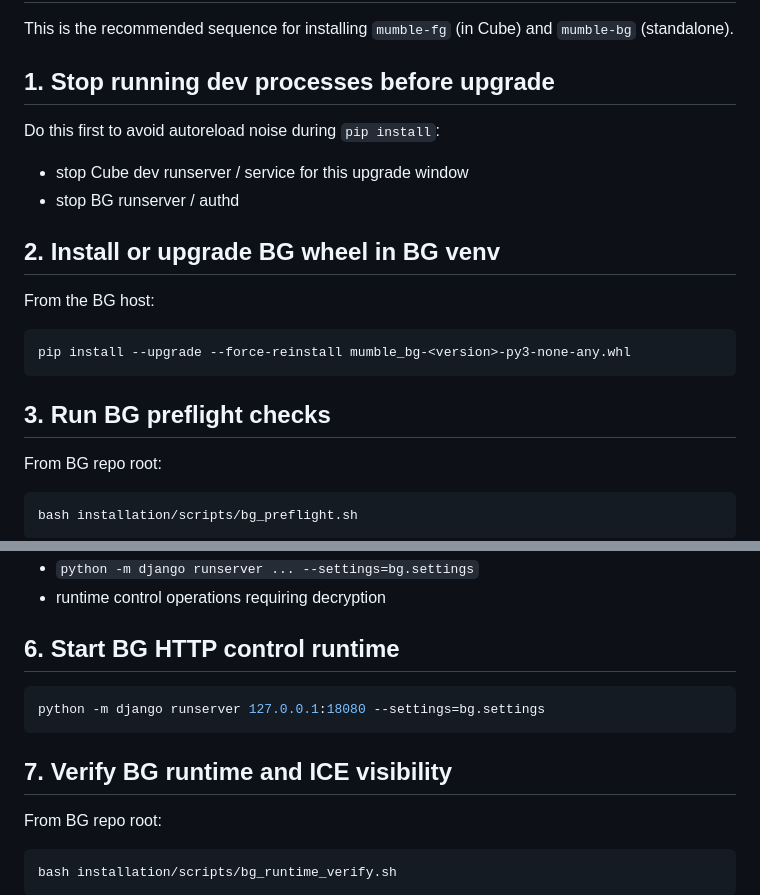
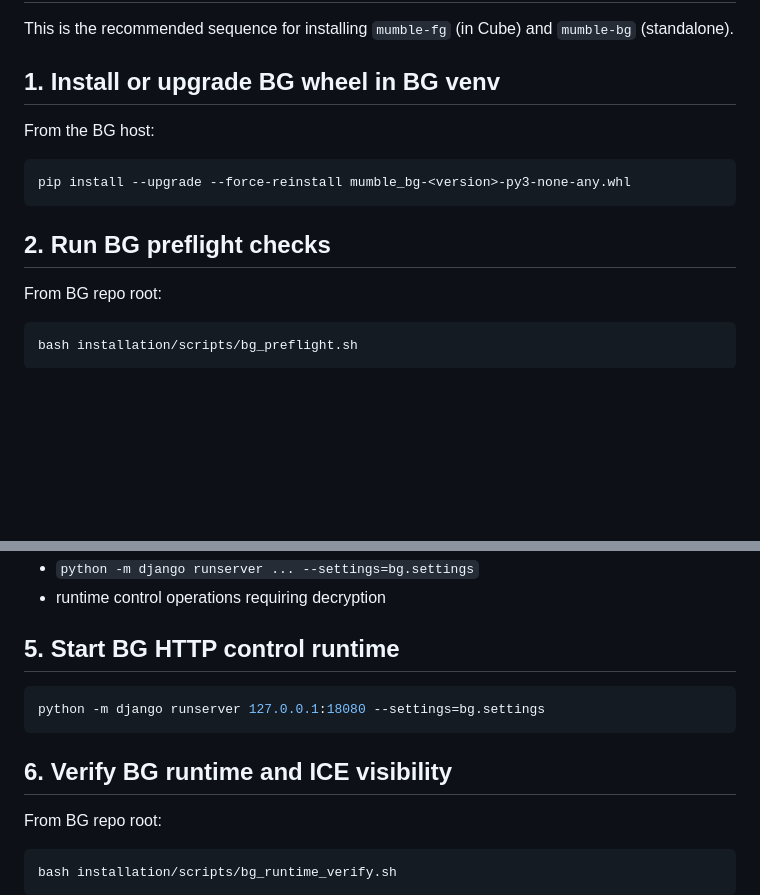
Before and after one commit to aixtools/mumble-bg, a Markdown page: installation/installation.md, 2 parts joined by grey strips. Rendered like a GitHub page; blank space fills up the shorter version.

````diff
--- a/installation/installation.md
+++ b/installation/installation.md
@@ -2,14 +2,7 @@
 
 This is the recommended sequence for installing `mumble-fg` (in Cube) and `mumble-bg` (standalone).
 
-## 1. Stop running dev processes before upgrade
-
-Do this first to avoid autoreload noise during `pip install`:
-
-- stop Cube dev runserver / service for this upgrade window
-- stop BG runserver / authd
-
-## 2. Install or upgrade BG wheel in BG venv
+## 1. Install or upgrade BG wheel in BG venv
 
 From the BG host:
 
@@ -17,7 +10,7 @@ From the BG host:
 pip install --upgrade --force-reinstall mumble_bg-<version>-py3-none-any.whl
 ```
 
-## 3. Run BG preflight checks
+## 2. Run BG preflight checks
 
 From BG repo root:
 
@@ -67,13 +60,13 @@ If the private key is encrypted (recommended), `BG_KEY_PASSPHRASE` must be set f
 - `python -m django runserver ... --settings=bg.settings`
 - runtime control operations requiring decryption
 
-## 6. Start BG HTTP control runtime
+## 5. Start BG HTTP control runtime
 
 ```bash
 python -m django runserver 127.0.0.1:18080 --settings=bg.settings
 ```
 
-## 7. Verify BG runtime and ICE visibility
+## 6. Verify BG runtime and ICE visibility
 
 From BG repo root:
 
````
Also changed, not shown: other parts of installation/installation.md (+8 -8 lines).
